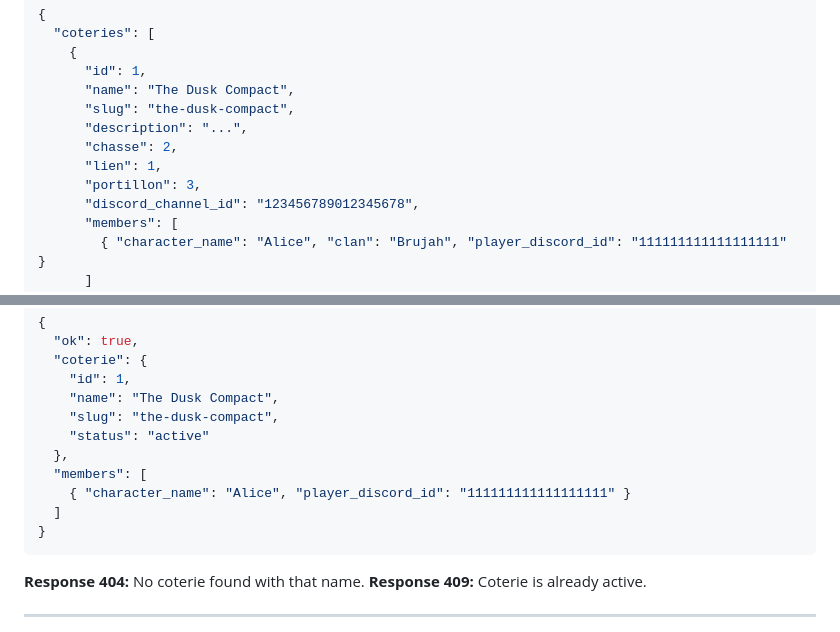
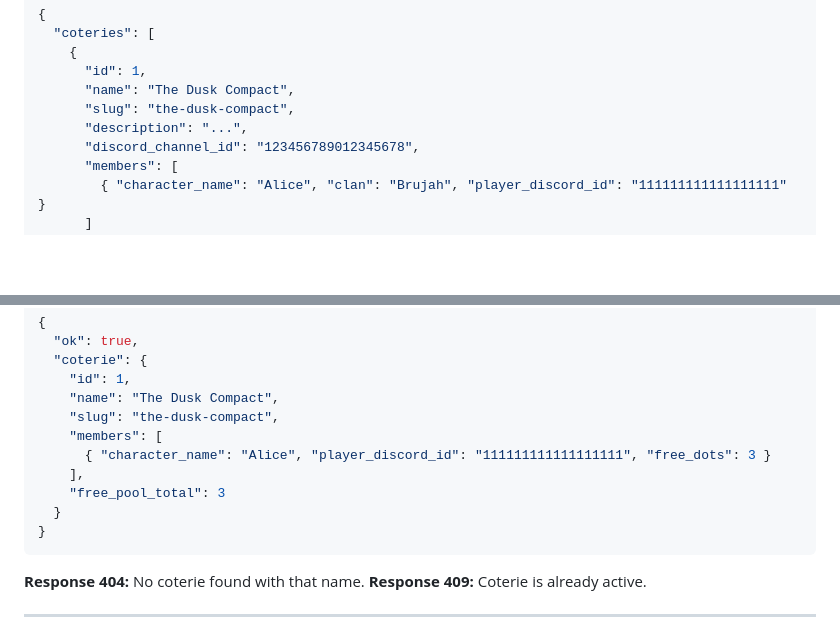
Before and after one commit to jkomg/mcbn-xp-tracker, a Markdown page: docs/API_ENDPOINTS.md, 2 parts joined by grey strips. Drawn GitHub-style; blank space fills up the shorter version.

Commit message:
fix: correct coterie API response shapes in docs
GET /api/coteries does not return chasse/lien/portillon.
POST /api/coteries/activate returns members + free_pool_total
inside the coterie object, not at top level; no status field.

Co-Authored-By: Claude Sonnet 4.6 <noreply@anthropic.com>

````diff
--- a/docs/API_ENDPOINTS.md
+++ b/docs/API_ENDPOINTS.md
@@ -1022,9 +1022,6 @@ Returns all active coteries with their members. Used by wiki sync and the bot.
       "name": "The Dusk Compact",
       "slug": "the-dusk-compact",
       "description": "...",
-      "chasse": 2,
-      "lien": 1,
-      "portillon": 3,
       "discord_channel_id": "123456789012345678",
       "members": [
         { "character_name": "Alice", "clan": "Brujah", "player_discord_id": "111111111111111111" }
@@ -1058,11 +1055,11 @@ Finds a pending coterie by name, sets its Discord channel ID, and activates it.
     "id": 1,
     "name": "The Dusk Compact",
     "slug": "the-dusk-compact",
-    "status": "active"
-  },
-  "members": [
-    { "character_name": "Alice", "player_discord_id": "111111111111111111" }
-  ]
+    "members": [
+      { "character_name": "Alice", "player_discord_id": "111111111111111111", "free_dots": 3 }
+    ],
+    "free_pool_total": 3
+  }
 }
 ```
 
````
